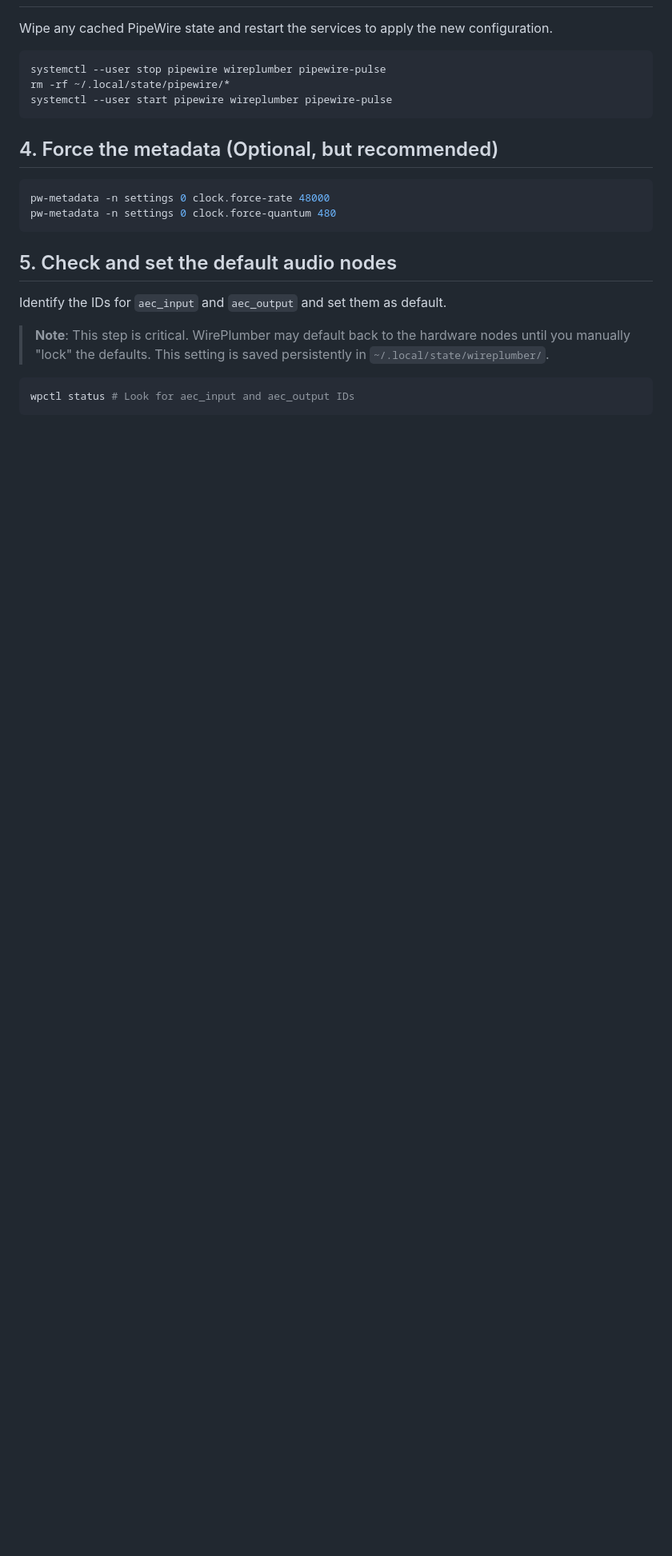
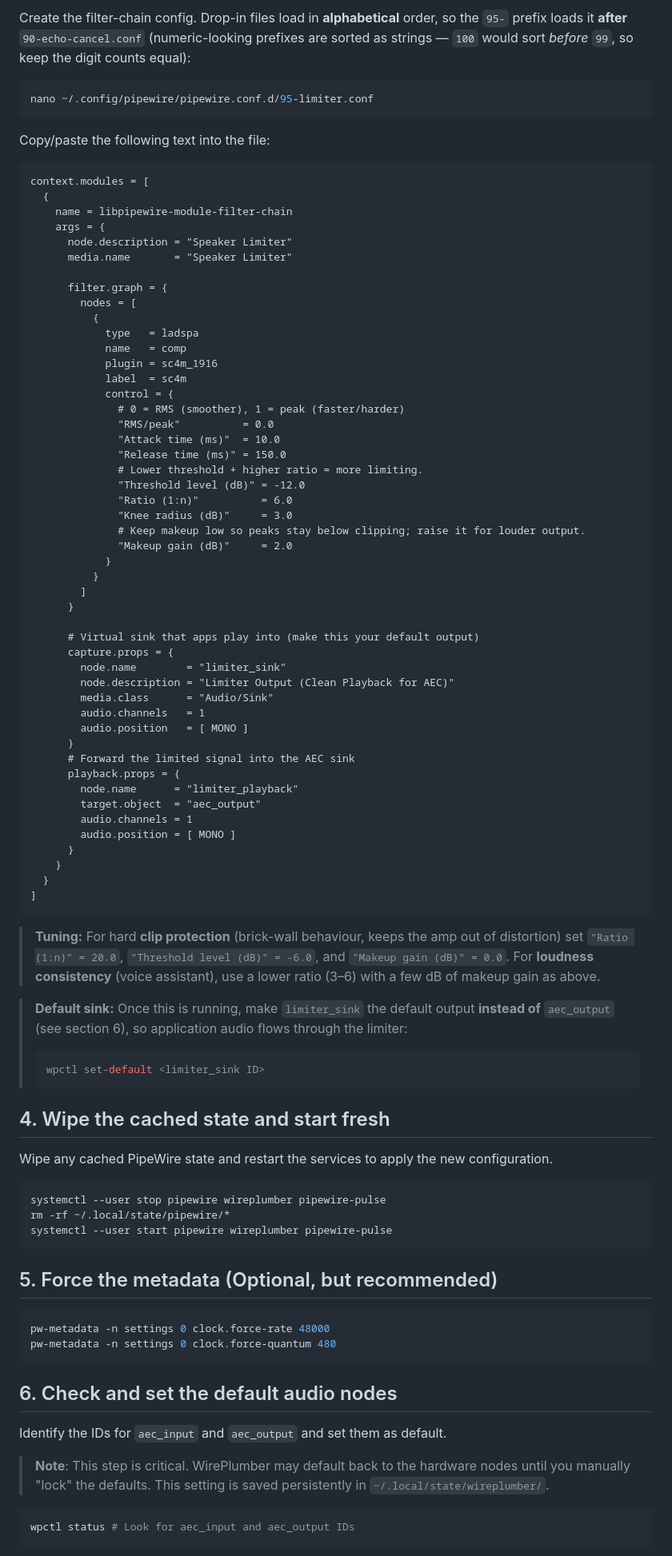
Before and after one commit to alexandreevbg/gemini-live-voice-assistant, a Markdown page: 03-environment/environment.md, the part around one of its changes. Shown at 80% size. Drawn GitHub-style; blank space fills up the shorter version.

````diff
--- a/03-environment/environment.md
+++ b/03-environment/environment.md
@@ -133,3 +147,66 @@ monitor.alsa.rules = [
+Create the filter-chain config. Drop-in files load in **alphabetical** order, so the `95-` prefix loads it **after** `90-echo-cancel.conf` (numeric-looking prefixes are sorted as strings — `100` would sort *before* `99`, so keep the digit counts equal):
+```bash
+nano ~/.config/pipewire/pipewire.conf.d/95-limiter.conf
+```
+Copy/paste the following text into the file:
+```text
+context.modules = [
+  {
+    name = libpipewire-module-filter-chain
+    args = {
+      node.description = "Speaker Limiter"
+      media.name       = "Speaker Limiter"
+
+      filter.graph = {
+        nodes = [
+          {
+            type   = ladspa
+            name   = comp
+            plugin = sc4m_1916
+            label  = sc4m
+            control = {
+              # 0 = RMS (smoother), 1 = peak (faster/harder)
+              "RMS/peak"          = 0.0
+              "Attack time (ms)"  = 10.0
+              "Release time (ms)" = 150.0
+              # Lower threshold + higher ratio = more limiting.
+              "Threshold level (dB)" = -12.0
+              "Ratio (1:n)"          = 6.0
+              "Knee radius (dB)"     = 3.0
+              # Keep makeup low so peaks stay below clipping; raise it for louder output.
+              "Makeup gain (dB)"     = 2.0
+            }
+          }
+        ]
+      }
+
+      # Virtual sink that apps play into (make this your default output)
+      capture.props = {
+        node.name        = "limiter_sink"
+        node.description = "Limiter Output (Clean Playback for AEC)"
+        media.class      = "Audio/Sink"
+        audio.channels   = 1
+        audio.position   = [ MONO ]
+      }
+      # Forward the limited signal into the AEC sink
+      playback.props = {
+        node.name      = "limiter_playback"
+        target.object  = "aec_output"
+        audio.channels = 1
+        audio.position = [ MONO ]
+      }
+    }
+  }
+]
+```
+> **Tuning:** For hard **clip protection** (brick-wall behaviour, keeps the amp out of distortion) set `"Ratio (1:n)" = 20.0`, `"Threshold level (dB)" = -6.0`, and `"Makeup gain (dB)" = 0.0`. For **loudness consistency** (voice assistant), use a lower ratio (3–6) with a few dB of makeup gain as above.
+
+> **Default sink:** Once this is running, make `limiter_sink` the default output **instead of** `aec_output` (see section 6), so application audio flows through the limiter:
+> ```bash
+> wpctl set-default <limiter_sink ID>
+> ```
+
+## 4. Wipe the cached state and start fresh
 
 Wipe any cached PipeWire state and restart the services to apply the new configuration.
 ```bash
@@ -138,13 +215,13 @@ rm -rf ~/.local/state/pipewire/*
 systemctl --user start pipewire wireplumber pipewire-pulse
 ```
 
-## 4. Force the metadata (Optional, but recommended)
+## 5. Force the metadata (Optional, but recommended)
 ```bash
 pw-metadata -n settings 0 clock.force-rate 48000
 pw-metadata -n settings 0 clock.force-quantum 480
 ```
 
-## 5. Check and set the default audio nodes
+## 6. Check and set the default audio nodes
 Identify the IDs for `aec_input` and `aec_output` and set them as default.
 > **Note**: This step is critical. WirePlumber may default back to the hardware nodes until you manually "lock" the defaults. This setting is saved persistently in `~/.local/state/wireplumber/`.
 
````
Also changed, not shown: other parts of 03-environment/environment.md (+20 -5 lines).
